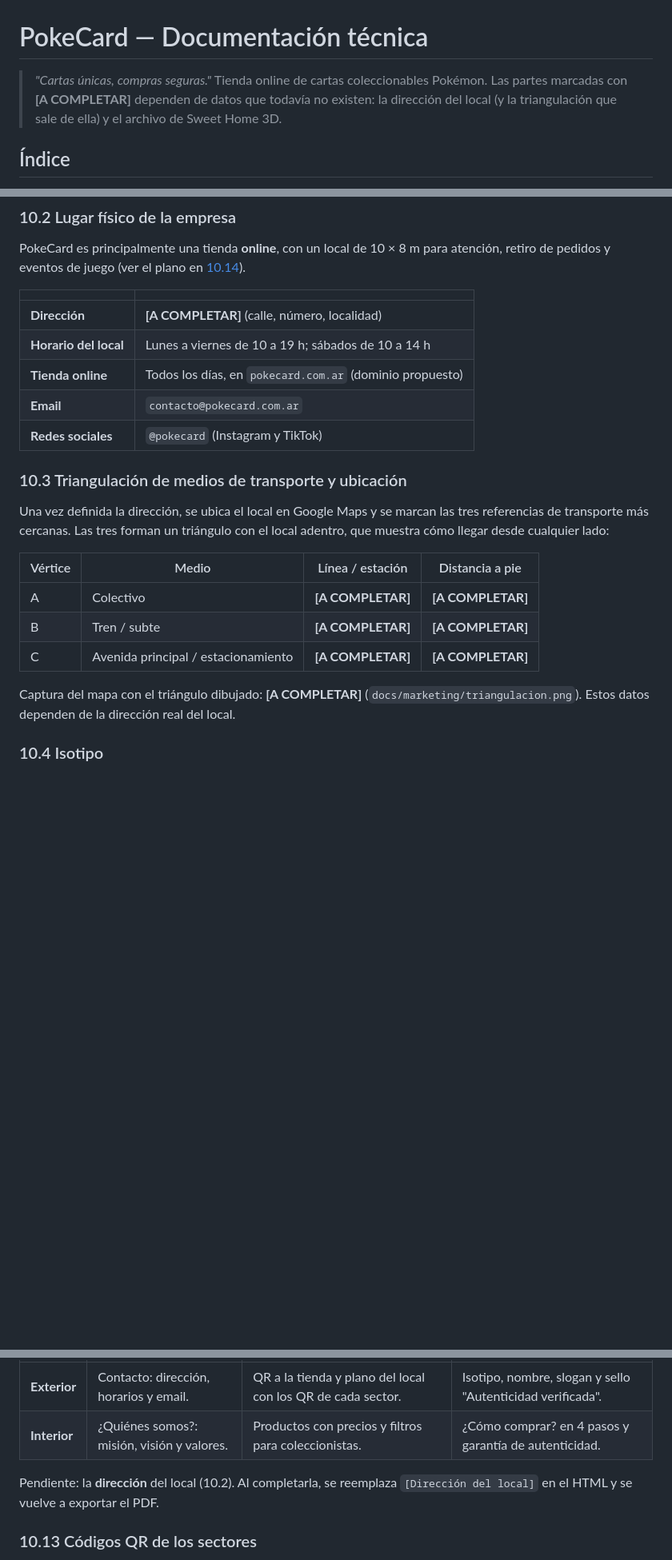
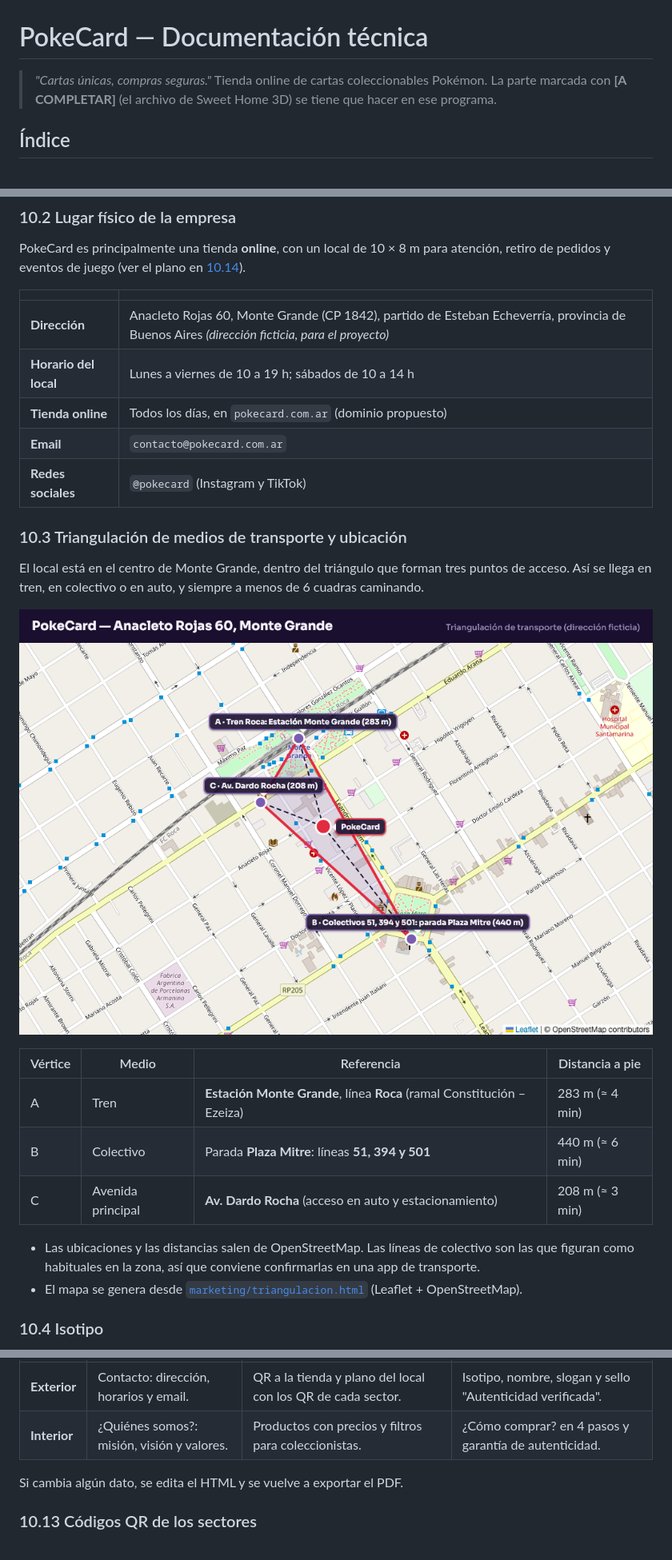
Before and after one commit to nachokozak123/PokeCard, a Markdown page: docs/Documentacion_Tecnica.md, 3 parts joined by grey strips. Shown at 80% size. Drawn GitHub-style; pictures changed too: docs/marketing/triangulacion.png (added); blank space fills up the shorter version.

Commit message:
Agrego dirección del local y triangulación de transporte en Monte Grande

```diff
--- a/docs/Documentacion_Tecnica.md
+++ b/docs/Documentacion_Tecnica.md
@@ -2,7 +2,7 @@
 
 > *"Cartas únicas, compras seguras."*
 > Tienda online de cartas coleccionables Pokémon.
-> Las partes marcadas con **[A COMPLETAR]** dependen de datos que todavía no existen: la dirección del local (y la triangulación que sale de ella) y el archivo de Sweet Home 3D.
+> La parte marcada con **[A COMPLETAR]** (el archivo de Sweet Home 3D) se tiene que hacer en ese programa.
 
 ## Índice
 
@@ -533,22 +533,25 @@ PokeCard es principalmente una tienda **online**, con un local de 10 × 8 m para
 
 | | |
 |---|---|
-| **Dirección** | **[A COMPLETAR]** (calle, número, localidad) |
+| **Dirección** | Anacleto Rojas 60, Monte Grande (CP 1842), partido de Esteban Echeverría, provincia de Buenos Aires *(dirección ficticia, para el proyecto)* |
 | **Horario del local** | Lunes a viernes de 10 a 19 h; sábados de 10 a 14 h |
 | **Tienda online** | Todos los días, en `pokecard.com.ar` (dominio propuesto) |
 | **Email** | `contacto@pokecard.com.ar` |
 | **Redes sociales** | `@pokecard` (Instagram y TikTok) |
 
 ### 10.3 Triangulación de medios de transporte y ubicación
-Una vez definida la dirección, se ubica el local en Google Maps y se marcan las tres referencias de transporte más cercanas. Las tres forman un triángulo con el local adentro, que muestra cómo llegar desde cualquier lado:
+El local está en el centro de Monte Grande, dentro del triángulo que forman tres puntos de acceso. Así se llega en tren, en colectivo o en auto, y siempre a menos de 6 cuadras caminando.
 
-| Vértice | Medio | Línea / estación | Distancia a pie |
+![Triangulación de transporte](marketing/triangulacion.png)
+
+| Vértice | Medio | Referencia | Distancia a pie |
 |---|---|---|---|
-| A | Colectivo | **[A COMPLETAR]** | **[A COMPLETAR]** |
-| B | Tren / subte | **[A COMPLETAR]** | **[A COMPLETAR]** |
-| C | Avenida principal / estacionamiento | **[A COMPLETAR]** | **[A COMPLETAR]** |
+| A | Tren | **Estación Monte Grande**, línea **Roca** (ramal Constitución – Ezeiza) | 283 m (≈ 4 min) |
+| B | Colectivo | Parada **Plaza Mitre**: líneas **51, 394 y 501** | 440 m (≈ 6 min) |
+| C | Avenida principal | **Av. Dardo Rocha** (acceso en auto y estacionamiento) | 208 m (≈ 3 min) |
 
-Captura del mapa con el triángulo dibujado: **[A COMPLETAR]** (`docs/marketing/triangulacion.png`). Estos datos dependen de la dirección real del local.
+- Las ubicaciones y las distancias salen de OpenStreetMap. Las líneas de colectivo son las que figuran como habituales en la zona, así que conviene confirmarlas en una app de transporte.
+- El mapa se genera desde [`marketing/triangulacion.html`](marketing/triangulacion.html) (Leaflet + OpenStreetMap).
 
 ### 10.4 Isotipo
 El **isotipo** es el símbolo de la marca sin texto: la ilustración circular de [`frontend/public/logo.png`](../frontend/public/logo.png), un Gengar sonriente que sostiene una carta sobre fondo morado oscuro. Se usa como favicon y en el navbar (40 × 40 px, recortado en círculo).
@@ -672,7 +675,7 @@ Folleto A4 apaisado, plegado en tres cuerpos, con la paleta y la tipografía ins
 | **Exterior** | Contacto: dirección, horarios y email. | QR a la tienda y plano del local con los QR de cada sector. | Isotipo, nombre, slogan y sello "Autenticidad verificada". |
 | **Interior** | ¿Quiénes somos?: misión, visión y valores. | Productos con precios y filtros para coleccionistas. | ¿Cómo comprar? en 4 pasos y garantía de autenticidad. |
 
-Pendiente: la **dirección** del local (10.2). Al completarla, se reemplaza `[Dirección del local]` en el HTML y se vuelve a exportar el PDF.
+Si cambia algún dato, se edita el HTML y se vuelve a exportar el PDF.
 
 ### 10.13 Códigos QR de los sectores
 Cada sector del local (y el tríptico) tiene un QR que lleva a la sección correspondiente del sitio. Están en [`marketing/qr/`](marketing/qr/), en SVG (para imprimir en cualquier tamaño) y PNG, en morado oscuro `#1A0F2E` sobre blanco, con corrección de errores alta.
```
Also changed, not shown: 3 other files.
